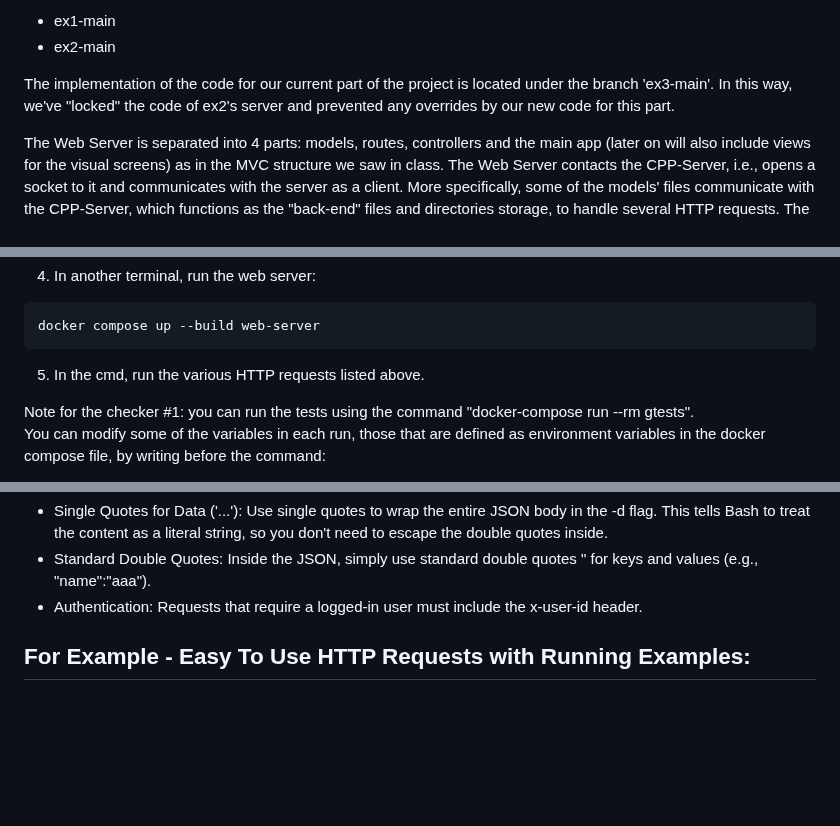
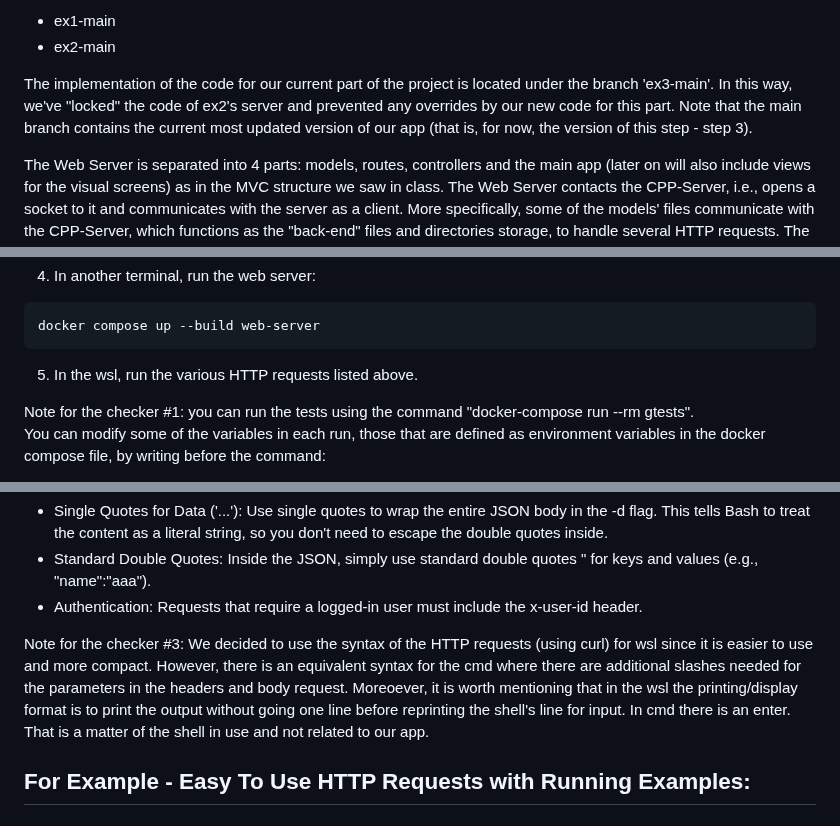
Before and after one commit to username-YG/Google-Drive-Clone, a Markdown page: README.md, 3 parts joined by grey strips. Drawn GitHub-style; blank space fills up the shorter version.

Commit message:
Clarify HTTP request instructions for WSL
Updated instructions for running HTTP requests in WSL instead of cmd. Added notes regarding differences in syntax and output formatting between WSL and cmd.

````diff
--- a/README.md
+++ b/README.md
@@ -10,6 +10,7 @@ Important Note: all the previous functionalities of the project (the Google Driv
 
 The implementation of the code for our current part of the project is located under the branch 'ex3-main'.
 In this way, we've "locked" the code of ex2's server and prevented any overrides by our new code for this part.
+Note that the main branch contains the current most updated version of our app (that is, for now, the version of this step - step 3).
 
 The Web Server is separated into 4 parts: models, routes, controllers and the main app (later on will also include views for the visual screens) as in the MVC structure we saw in class.
 The Web Server contacts the CPP-Server, i.e., opens a socket to it and communicates with the server as a client.
@@ -251,7 +252,7 @@ docker compose up --build server
 ```
 docker compose up --build web-server
 ```
-5. In the cmd, run the various HTTP requests listed above.
+5. In the wsl, run the various HTTP requests listed above.
 
 Note for the checker #1: you can run the tests using the command "docker-compose run --rm gtests".
 You can modify some of the variables in each run, those that are defined as environment variables in the docker compose file, by writing before the command:
@@ -276,6 +277,8 @@ Note for the checker #2: In order to use "curl" commands in our server's REST AP
 - Single Quotes for Data ('...'): Use single quotes to wrap the entire JSON body in the -d flag. This tells Bash to treat the content as a literal string, so you don't need to escape the double quotes inside.
 - Standard Double Quotes: Inside the JSON, simply use standard double quotes " for keys and values (e.g., "name":"aaa").
 - Authentication: Requests that require a logged-in user must include the x-user-id header.
+
+Note for the checker #3: We decided to use the syntax of the HTTP requests (using curl) for wsl since it is easier to use and more compact. However, there is an equivalent syntax for the cmd where there are additional slashes needed for the parameters in the headers and body request. Moreoever, it is worth mentioning that in the wsl the printing/display format is to print the output without going one line before reprinting the shell's line for input. In cmd there is an enter. That is a matter of the shell in use and not related to our app.
 
 ## For Example - Easy To Use HTTP Requests with Running Examples:
 
````
